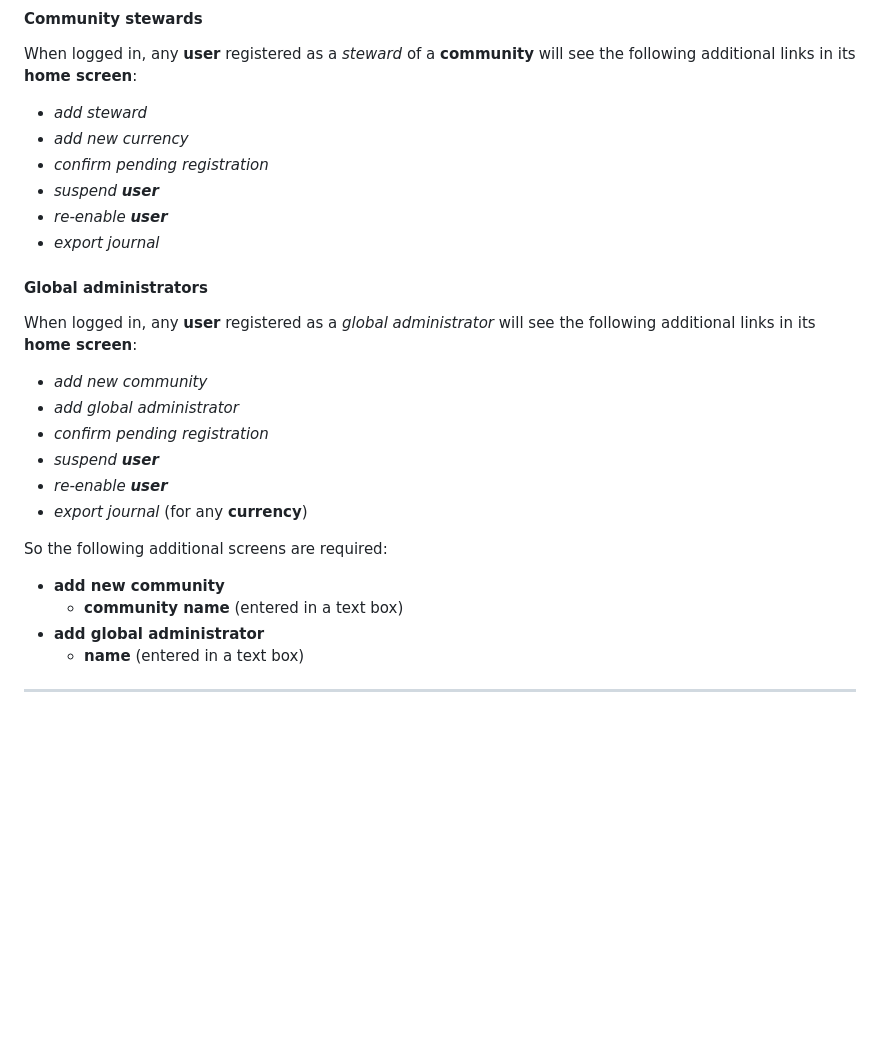
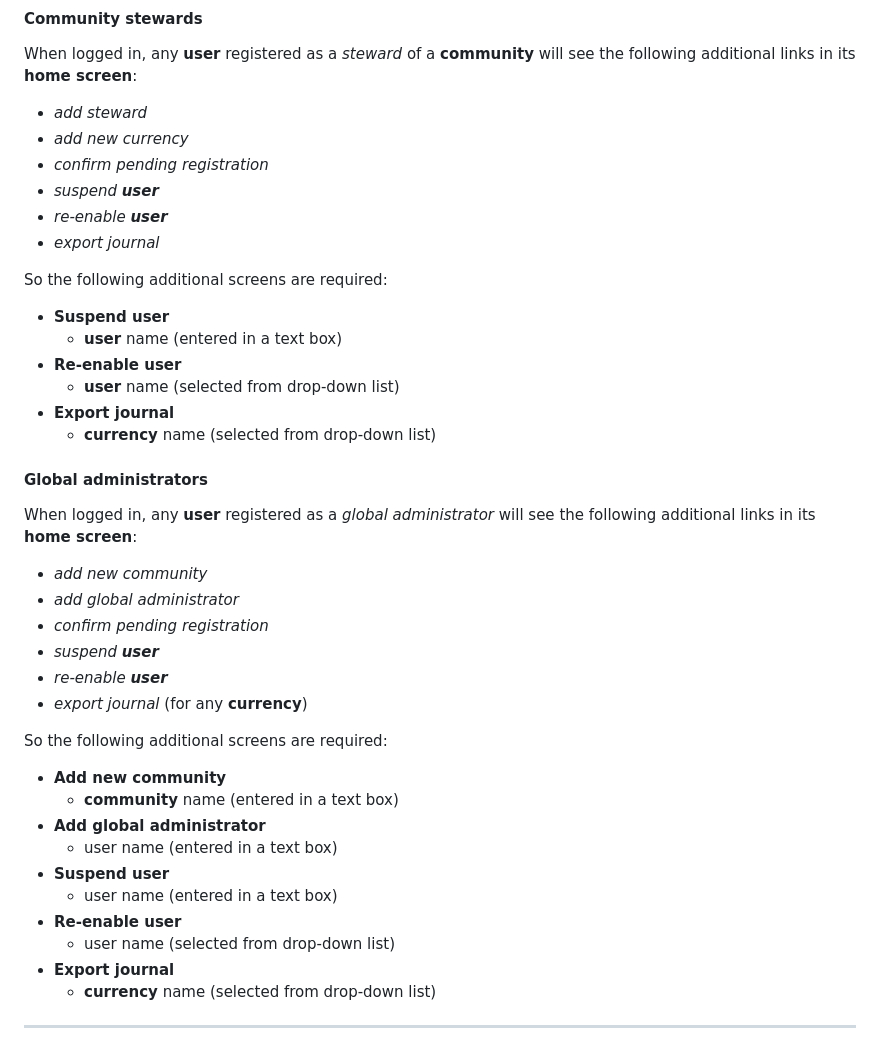
Before and after one commit to jethro-swan/SLATE, a Markdown page: README.md, the part around the change. Rendered like a GitHub page; blank space fills up the shorter version.

Commit message:
Additional screens

```diff
--- a/README.md
+++ b/README.md
@@ -151,6 +151,15 @@ see the following additional links in its **home screen**:
   - _re-enable **user**_
   - _export journal_
 
+So the following additional screens are required:
+
+  - **Suspend user**
+    - **user** name (entered in a text box)
+  - **Re-enable user**
+    - **user** name (selected from drop-down list)
+  - **Export journal**
+    - **currency** name (selected from drop-down list)
+
 #### Global administrators
 
 When logged in, any **user** registered as a _global administrator_ will see
@@ -164,10 +173,16 @@ the following additional links in its **home screen**:
 
 So the following additional screens are required:
 
-  - **add new community**
-    - **community name** (entered in a text box)
-  - **add global administrator**
-    - **name** (entered in a text box)
+  - **Add new community**
+    - **community** name (entered in a text box)
+  - **Add global administrator**
+    - user name (entered in a text box)
+  - **Suspend user**
+    - user name (entered in a text box)
+  - **Re-enable user**
+    - user name (selected from drop-down list)
+  - **Export journal**
+    - **currency** name (selected from drop-down list)
 
 
 ----
```
